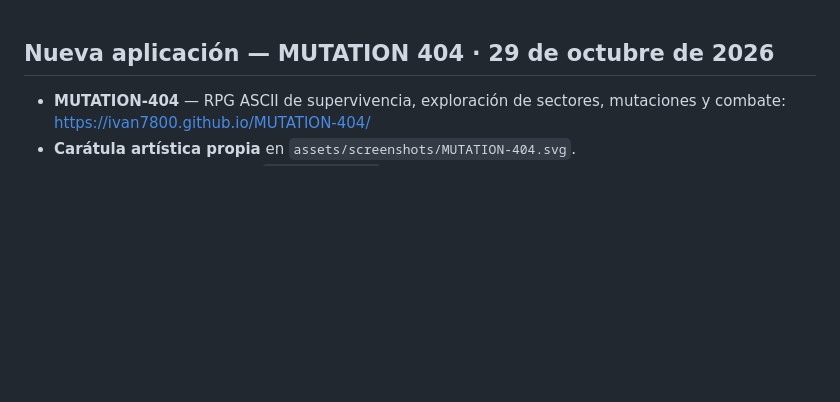
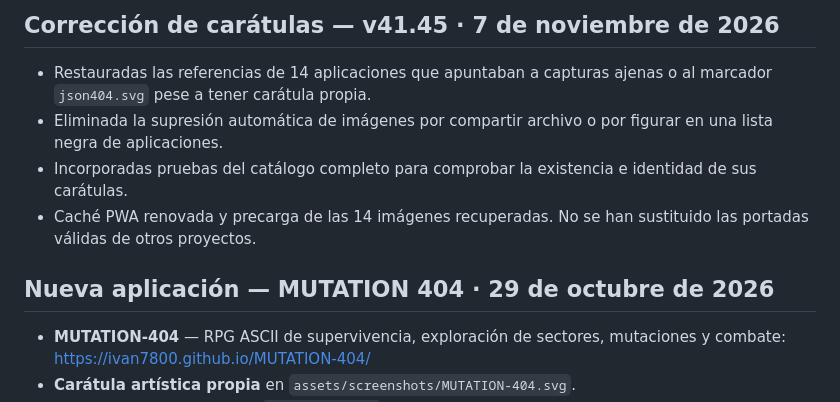
Before and after one commit to ivan7800/Portal-Apps-404, a Markdown page: README.md, the part around the change. GitHub-like rendering; blank space fills up the shorter version.

Commit message:
docs: document restoration of original app artwork

```diff
--- a/README.md
+++ b/README.md
@@ -1,3 +1,10 @@
+## Corrección de carátulas — v41.45 · 7 de noviembre de 2026
+
+- Restauradas las referencias de 14 aplicaciones que apuntaban a capturas ajenas o al marcador `json404.svg` pese a tener carátula propia.
+- Eliminada la supresión automática de imágenes por compartir archivo o por figurar en una lista negra de aplicaciones.
+- Incorporadas pruebas del catálogo completo para comprobar la existencia e identidad de sus carátulas.
+- Caché PWA renovada y precarga de las 14 imágenes recuperadas. No se han sustituido las portadas válidas de otros proyectos.
+
 ## Nueva aplicación — MUTATION 404 · 29 de octubre de 2026
 
 - **MUTATION-404** — RPG ASCII de supervivencia, exploración de sectores, mutaciones y combate: https://ivan7800.github.io/MUTATION-404/
```
